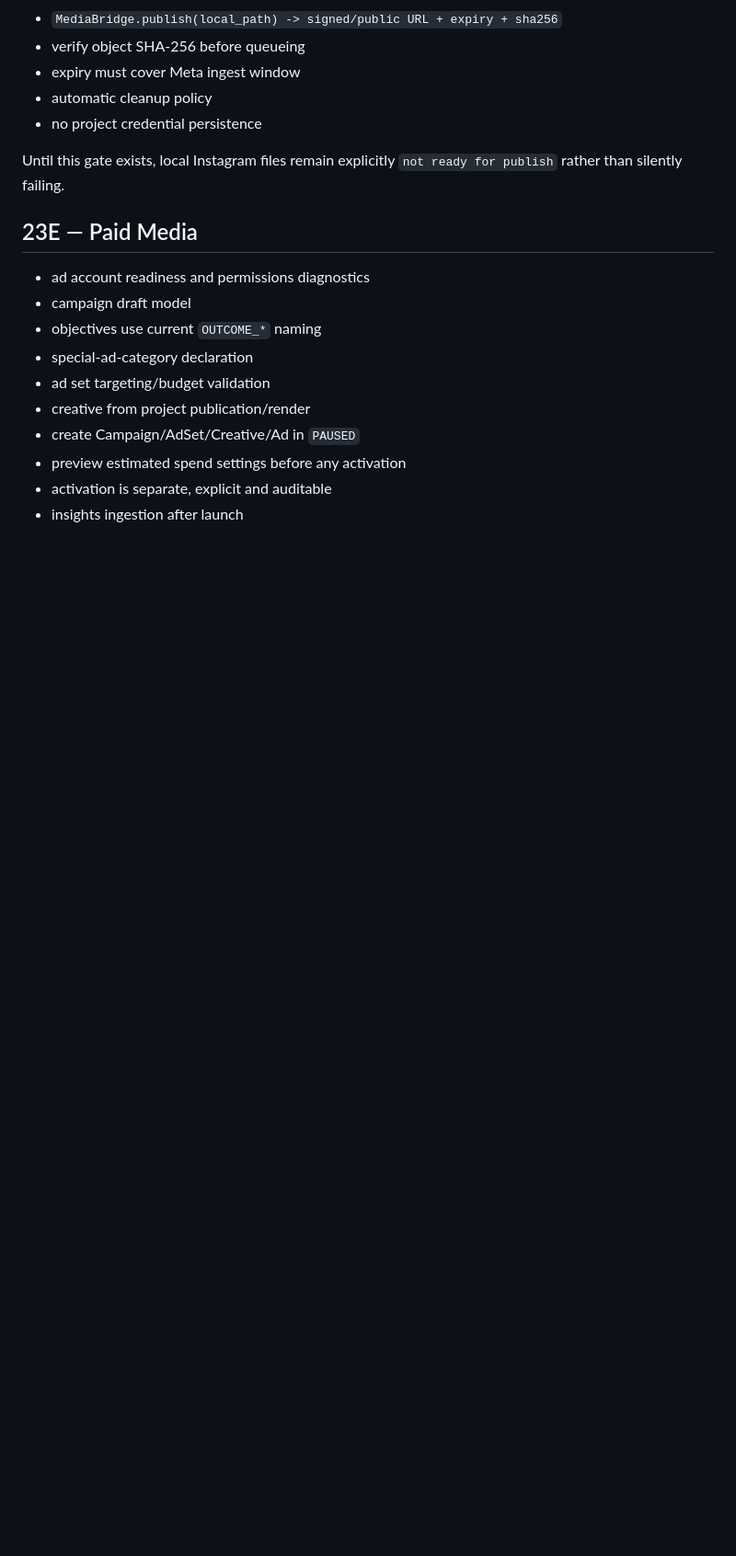
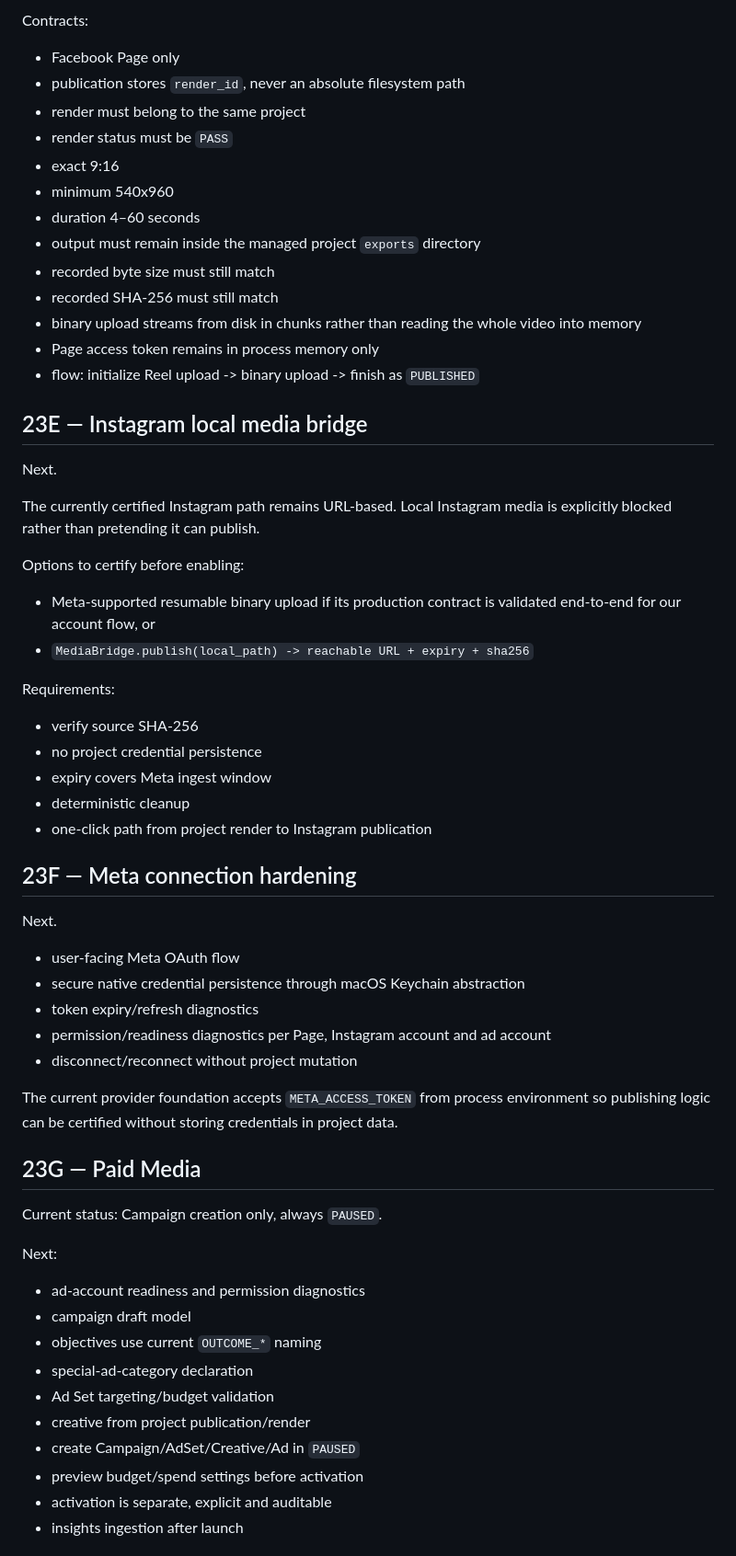
Before and after one commit to arendon7/MKTGAPP, a Markdown page: docs/WAVE23_SOCIAL_DISTRIBUTION.md, the part around one of its changes. Shown at 92% size. GitHub-like rendering; blank space fills up the shorter version.

Commit message:
docs: record implemented Wave 23 distribution and local Facebook Reel gate

```diff
--- a/docs/WAVE23_SOCIAL_DISTRIBUTION.md
+++ b/docs/WAVE23_SOCIAL_DISTRIBUTION.md
@@ -63,22 +69,65 @@ Build a provider abstraction rather than hard-code a storage vendor:
 
-- `MediaBridge.publish(local_path) -> signed/public URL + expiry + sha256`
-- verify object SHA-256 before queueing
-- expiry must cover Meta ingest window
-- automatic cleanup policy
+Contracts:
+
+- Facebook Page only
+- publication stores `render_id`, never an absolute filesystem path
+- render must belong to the same project
+- render status must be `PASS`
+- exact 9:16
+- minimum 540x960
+- duration 4–60 seconds
+- output must remain inside the managed project `exports` directory
+- recorded byte size must still match
+- recorded SHA-256 must still match
+- binary upload streams from disk in chunks rather than reading the whole video into memory
+- Page access token remains in process memory only
+- flow: initialize Reel upload -> binary upload -> finish as `PUBLISHED`
+
+## 23E — Instagram local media bridge
+
+Next.
+
+The currently certified Instagram path remains URL-based. Local Instagram media is explicitly blocked rather than pretending it can publish.
+
+Options to certify before enabling:
+
+- Meta-supported resumable binary upload if its production contract is validated end-to-end for our account flow, or
+- `MediaBridge.publish(local_path) -> reachable URL + expiry + sha256`
+
+Requirements:
+
+- verify source SHA-256
 - no project credential persistence
+- expiry covers Meta ingest window
+- deterministic cleanup
+- one-click path from project render to Instagram publication
 
-Until this gate exists, local Instagram files remain explicitly `not ready for publish` rather than silently failing.
+## 23F — Meta connection hardening
 
-## 23E — Paid Media
+Next.
 
-- ad account readiness and permissions diagnostics
+- user-facing Meta OAuth flow
+- secure native credential persistence through macOS Keychain abstraction
+- token expiry/refresh diagnostics
+- permission/readiness diagnostics per Page, Instagram account and ad account
+- disconnect/reconnect without project mutation
+
+The current provider foundation accepts `META_ACCESS_TOKEN` from process environment so publishing logic can be certified without storing credentials in project data.
+
+## 23G — Paid Media
+
+Current status: Campaign creation only, always `PAUSED`.
+
+Next:
+
+- ad-account readiness and permission diagnostics
 - campaign draft model
 - objectives use current `OUTCOME_*` naming
 - special-ad-category declaration
-- ad set targeting/budget validation
+- Ad Set targeting/budget validation
 - creative from project publication/render
 - create Campaign/AdSet/Creative/Ad in `PAUSED`
-- preview estimated spend settings before any activation
+- preview budget/spend settings before activation
 - activation is separate, explicit and auditable
 - insights ingestion after launch
 
```
Also changed, not shown: other parts of docs/WAVE23_SOCIAL_DISTRIBUTION.md (+52 -32 lines).
